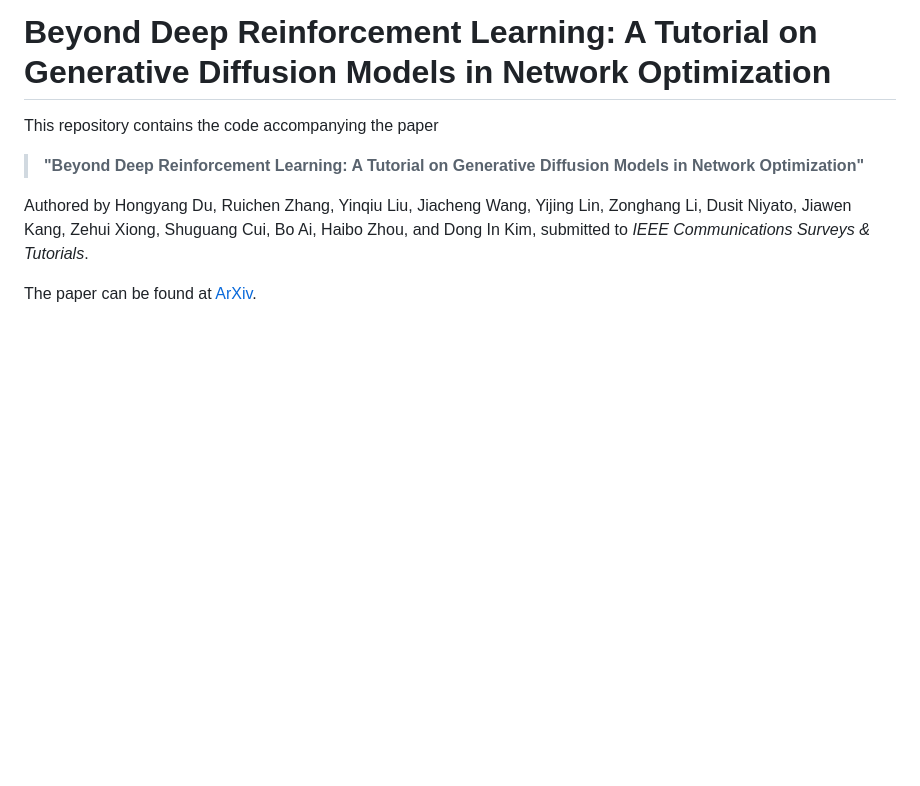
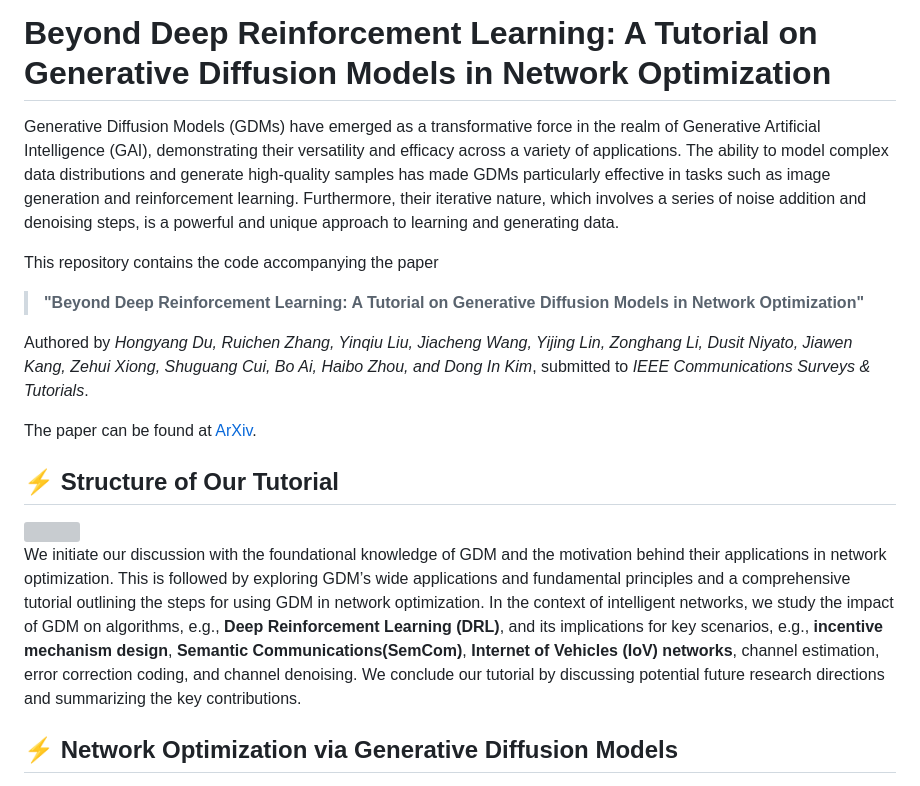
Before and after one commit to HongyangDu/GDMOPT, a Markdown page: README.md, the part around the change printed below. GitHub-like rendering; blank space fills up the shorter version; grey boxes are pictures that could not be loaded.

```diff
--- a/README.md
+++ b/README.md
@@ -1,13 +1,21 @@
 # Beyond Deep Reinforcement Learning: A Tutorial on Generative Diffusion Models in Network Optimization
+
+Generative Diffusion Models (GDMs) have emerged as a transformative force in the realm of Generative Artificial Intelligence (GAI), demonstrating their versatility and efficacy across a variety of applications. The ability to model complex data distributions and generate high-quality samples has made GDMs particularly effective in tasks such as image generation and reinforcement learning. Furthermore, their iterative nature, which involves a series of noise addition and denoising steps, is a powerful and unique approach to learning and generating data.
 
 This repository contains the code accompanying the paper
 
 > **"Beyond Deep Reinforcement Learning: A Tutorial on Generative Diffusion Models in Network Optimization"**
 
-Authored by Hongyang Du, Ruichen Zhang, Yinqiu Liu, Jiacheng Wang, Yijing Lin, Zonghang Li, Dusit Niyato, Jiawen Kang, Zehui Xiong, Shuguang Cui, Bo Ai, Haibo Zhou, and Dong In Kim, submitted to *IEEE Communications Surveys & Tutorials*.
+Authored by *Hongyang Du, Ruichen Zhang, Yinqiu Liu, Jiacheng Wang, Yijing Lin, Zonghang Li, Dusit Niyato, Jiawen Kang, Zehui Xiong, Shuguang Cui, Bo Ai, Haibo Zhou, and Dong In Kim*, submitted to *IEEE Communications Surveys & Tutorials*.
 
 The paper can be found at [ArXiv](https://arxiv.org/abs/2308.05384).
 
+## ⚡ Structure of Our Tutorial
+<img src="images/0.png" width = "100%">
+
+We initiate our discussion with the foundational knowledge of GDM and the motivation behind their applications in network optimization. This is followed by exploring GDM’s wide applications and fundamental principles and a comprehensive tutorial outlining the steps for using GDM in network optimization. In the context of intelligent networks, we study the impact of GDM on algorithms, e.g., **Deep Reinforcement Learning (DRL)**, and its implications for key scenarios, e.g., **incentive mechanism design**, **Semantic Communications(SemCom)**, **Internet of Vehicles (IoV) networks**, channel estimation, error correction coding, and channel denoising. We conclude our tutorial by discussing potential future research directions and summarizing the key contributions.
+
+## ⚡ Network Optimization via Generative Diffusion Models
 <img src="images/1.png" width = "100%">
 
 GDM training approaches with and without an expert dataset. **Part A** illustrates the GDM training scenario when an expert database is accessible. The process learns from the GDM applications in the image domain: the optimal solution is retrieved from the expert database upon observing an environmental condition, followed by the GDM learning to replicate this optimal solution through forward diffusion and reverse denoising process. **Part B** presents the scenario where no expert database exists. In this case, GDM, with the assistance of a jointly trained solution evaluation network, learns to generate the optimal solution for a given environmental condition by actively exploring the unknown environment.
```
Also changed, not shown: other parts of README.md (+1 -1 lines), images/0.jpg (added).
